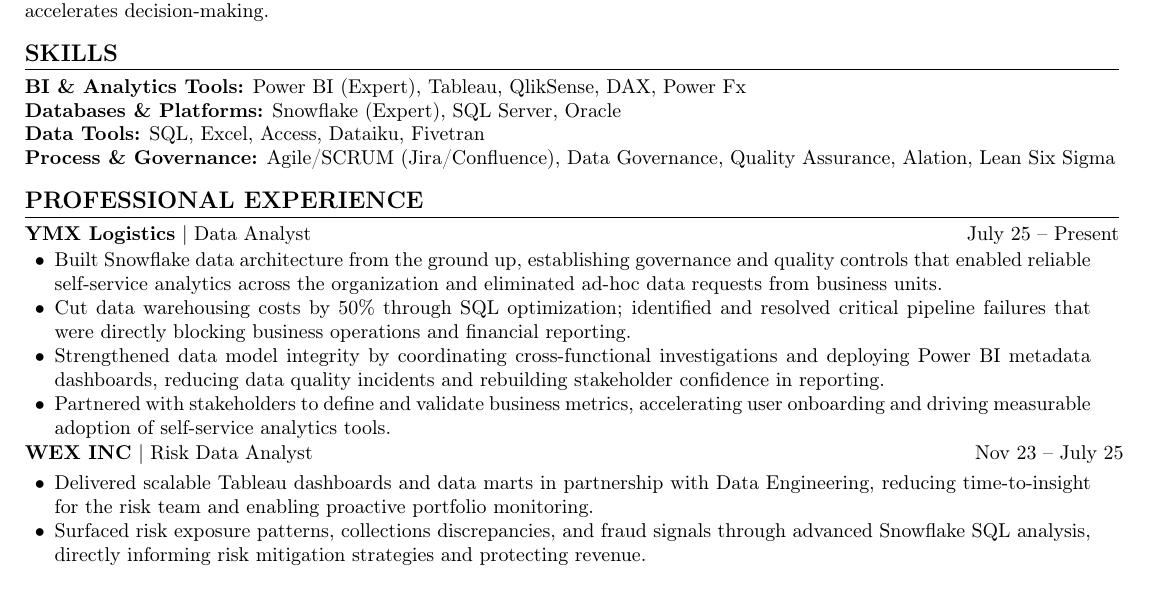
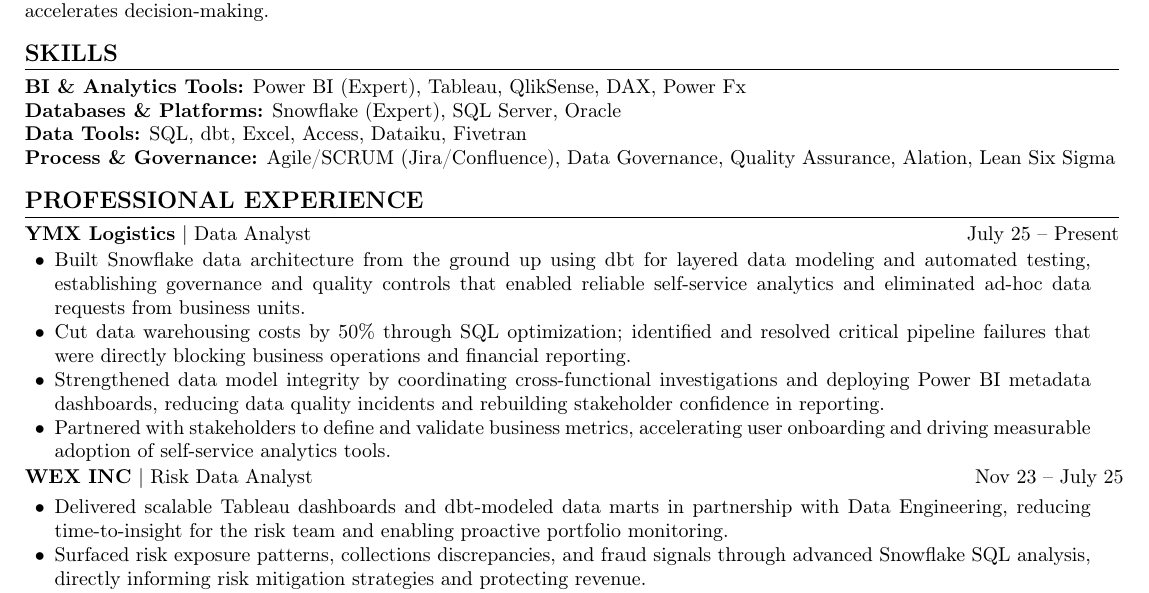
Before and after one commit to FelipeRamiresTerrazas/cv, a LaTeX CV (src/cv_felipe_terrazas_data_analyst.tex): part of the page, cut so that both start at the same text. Compiled offline with pdfLaTeX.

Commit message:
Update CV for Felipe Terrazas to include dbt in data tools and enhance descriptions of data architecture and analytics contributions.

```diff
--- a/src/cv_felipe_terrazas_data_analyst.tex
+++ b/src/cv_felipe_terrazas_data_analyst.tex
@@ -36,7 +36,7 @@
 	\section*{SKILLS}
 	\noindent \textbf{BI \& Analytics Tools:} Power BI (Expert), Tableau, QlikSense, DAX, Power Fx \\
 	\noindent \textbf{Databases \& Platforms:} Snowflake (Expert), SQL Server, Oracle \\
-	\noindent \textbf{Data Tools:} SQL, Excel, Access, Dataiku, Fivetran \\
+	\noindent \textbf{Data Tools:} SQL, dbt, Excel, Access, Dataiku, Fivetran \\
 	\noindent \textbf{Process \& Governance:} Agile/SCRUM (Jira/Confluence), Data Governance, Quality Assurance, Alation, Lean Six Sigma
 
 	% Professional Experience
@@ -44,7 +44,7 @@
 
 	\noindent \textbf{YMX Logistics} | Data Analyst \hfill July 25 -- Present
 	\begin{itemize}[noitemsep, topsep=1pt, leftmargin=1.5em, rightmargin=0.5cm]
-		\item Built Snowflake data architecture from the ground up, establishing governance and quality controls that enabled reliable self-service analytics across the organization and eliminated ad-hoc data requests from business units.
+		\item Built Snowflake data architecture from the ground up using dbt for layered data modeling and automated testing, establishing governance and quality controls that enabled reliable self-service analytics and eliminated ad-hoc data requests from business units.
 		\item Cut data warehousing costs by 50\% through SQL optimization; identified and resolved critical pipeline failures that were directly blocking business operations and financial reporting.
 		\item Strengthened data model integrity by coordinating cross-functional investigations and deploying Power BI metadata dashboards, reducing data quality incidents and rebuilding stakeholder confidence in reporting.
 		\item Partnered with stakeholders to define and validate business metrics, accelerating user onboarding and driving measurable adoption of self-service analytics tools.
@@ -58,7 +58,7 @@
 	\end{minipage}
 
 	\begin{itemize}[noitemsep, topsep=1pt, leftmargin=1.5em, rightmargin=0.5cm]
-		\item Delivered scalable Tableau dashboards and data marts in partnership with Data Engineering, reducing time-to-insight for the risk team and enabling proactive portfolio monitoring.
+		\item Delivered scalable Tableau dashboards and dbt-modeled data marts in partnership with Data Engineering, reducing time-to-insight for the risk team and enabling proactive portfolio monitoring.
 		\item Surfaced risk exposure patterns, collections discrepancies, and fraud signals through advanced Snowflake SQL analysis, directly informing risk mitigation strategies and protecting revenue.
 		\item Improved data literacy and analytical confidence across business teams by resolving data interpretation gaps; led Hypercare for new analytics releases, ensuring smooth adoption and immediate business value.
 		\item Aligned business priorities with technical capacity by facilitating SCRUM ceremonies with cross-functional stakeholders, keeping the analytics roadmap on schedule and focused on highest-impact deliverables.
```
Also changed, not shown: output/cv_felipe_terrazas_data_analyst.pdf.
